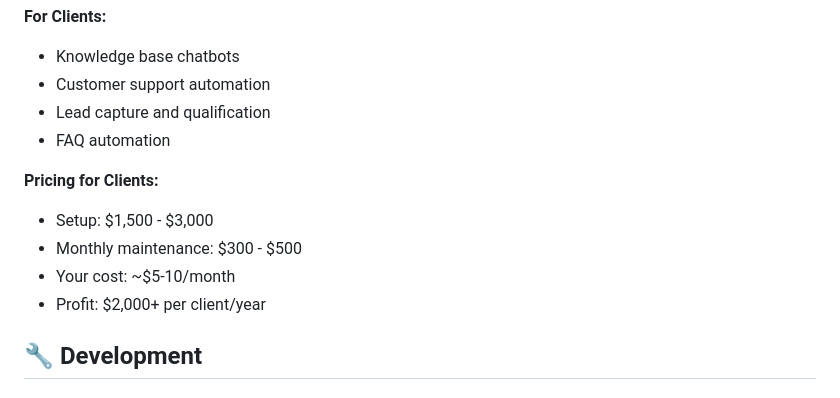
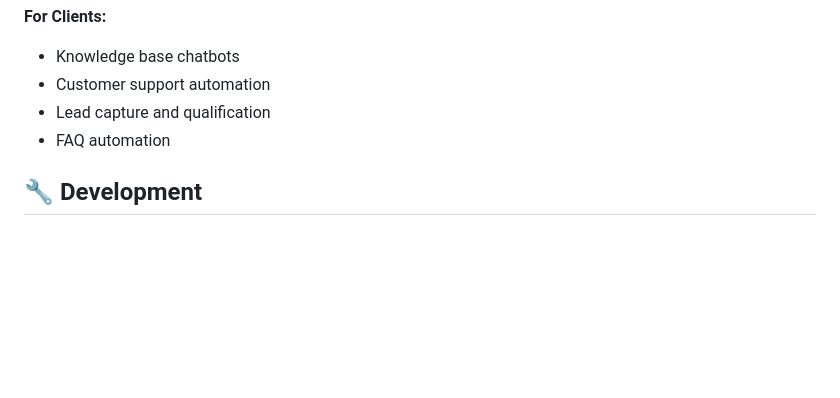
Before and after one commit to mantis-productions/docuware-chatbot, a Markdown page: README.md, the part around the change. Drawn GitHub-style; blank space fills up the shorter version.

```diff
--- a/README.md
+++ b/README.md
@@ -91,11 +91,6 @@ Edit `public/index.html` - customize:
 - Lead capture and qualification
 - FAQ automation
 
-**Pricing for Clients:**
-- Setup: $1,500 - $3,000
-- Monthly maintenance: $300 - $500
-- Your cost: ~$5-10/month
-- Profit: $2,000+ per client/year
 
 ## 🔧 Development
 
```
